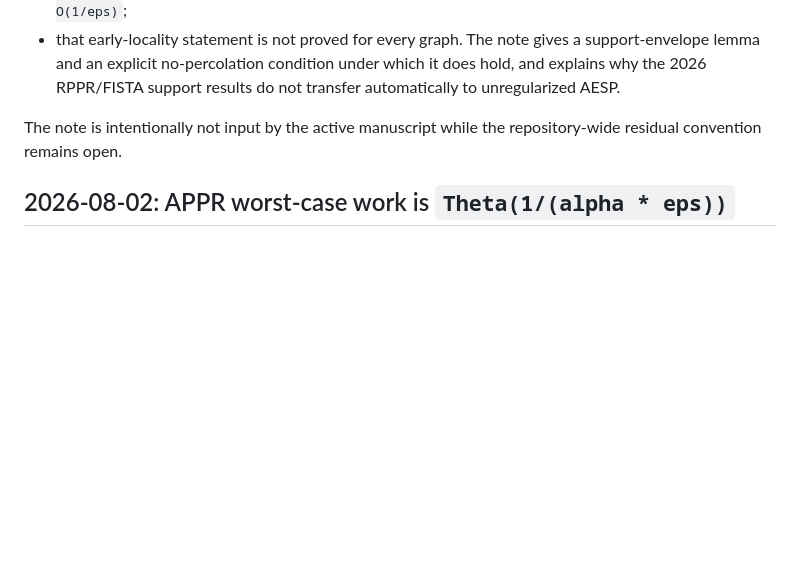
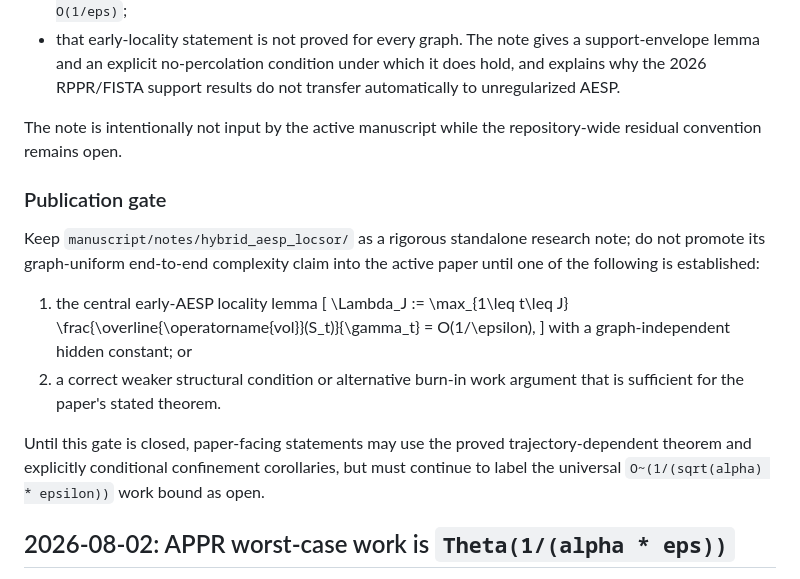
Before and after one commit to baojian/hybrid-local-solver, a Markdown page: docs/research_notes.md, the part around the change. GitHub-like rendering; blank space fills up the shorter version.

```diff
--- a/docs/research_notes.md
+++ b/docs/research_notes.md
@@ -49,6 +49,28 @@ Corrections and open item:
 The note is intentionally not input by the active manuscript while the
 repository-wide residual convention remains open.
 
+### Publication gate
+
+Keep `manuscript/notes/hybrid_aesp_locsor/` as a rigorous standalone research
+note; do not promote its graph-uniform end-to-end complexity claim into the
+active paper until one of the following is established:
+
+1. the central early-AESP locality lemma
+   \[
+   \Lambda_J
+   := \max_{1\leq t\leq J}
+      \frac{\overline{\operatorname{vol}}(S_t)}{\gamma_t}
+   = O(1/\epsilon),
+   \]
+   with a graph-independent hidden constant; or
+2. a correct weaker structural condition or alternative burn-in work argument
+   that is sufficient for the paper's stated theorem.
+
+Until this gate is closed, paper-facing statements may use the proved
+trajectory-dependent theorem and explicitly conditional confinement
+corollaries, but must continue to label the universal
+`O~(1/(sqrt(alpha) * epsilon))` work bound as open.
+
 ## 2026-08-02: APPR worst-case work is `Theta(1/(alpha * eps))`
 
 Recorded in `manuscript/sections/appr_lower_bound.tex`. The classical ACL
```
Also changed, not shown: AGENTS.md (+48 -0 lines).
